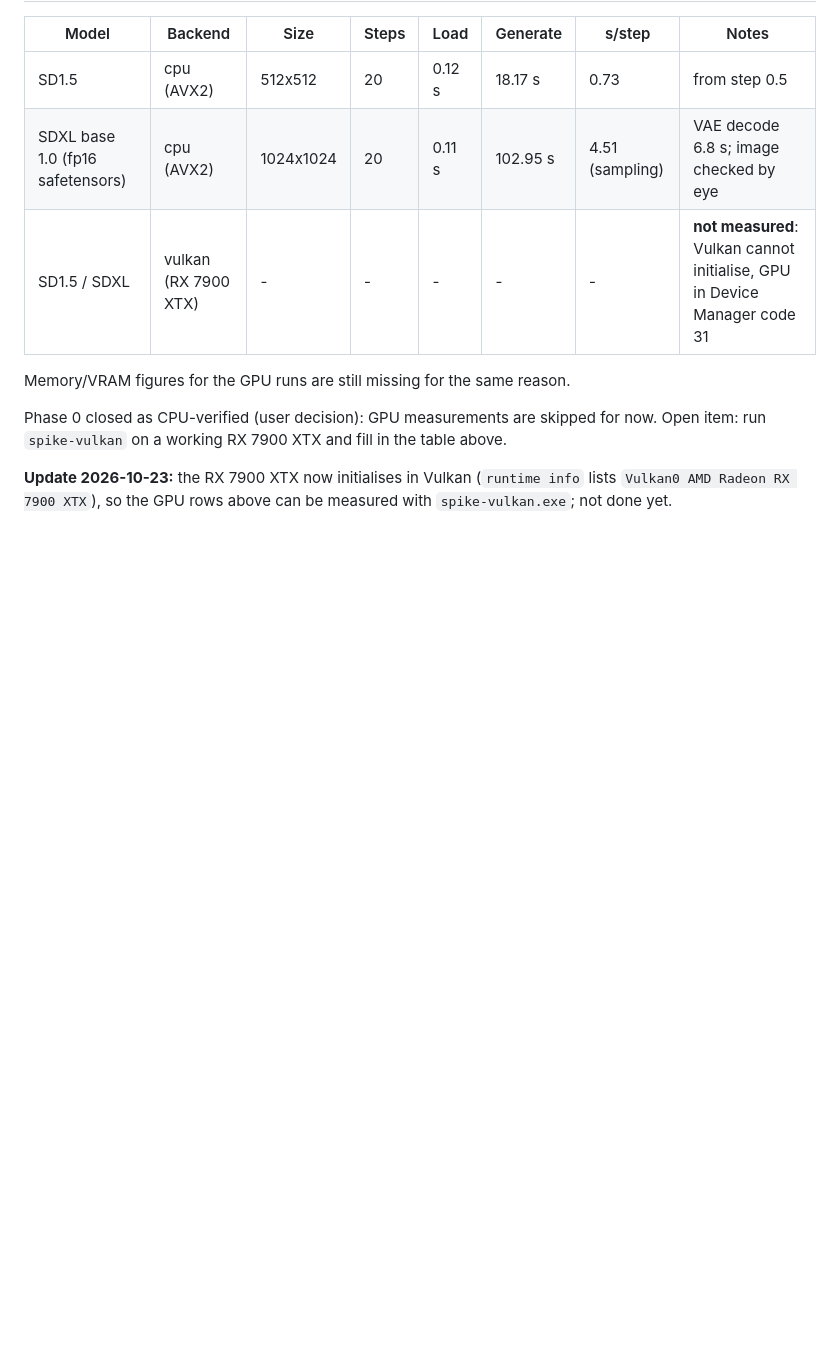
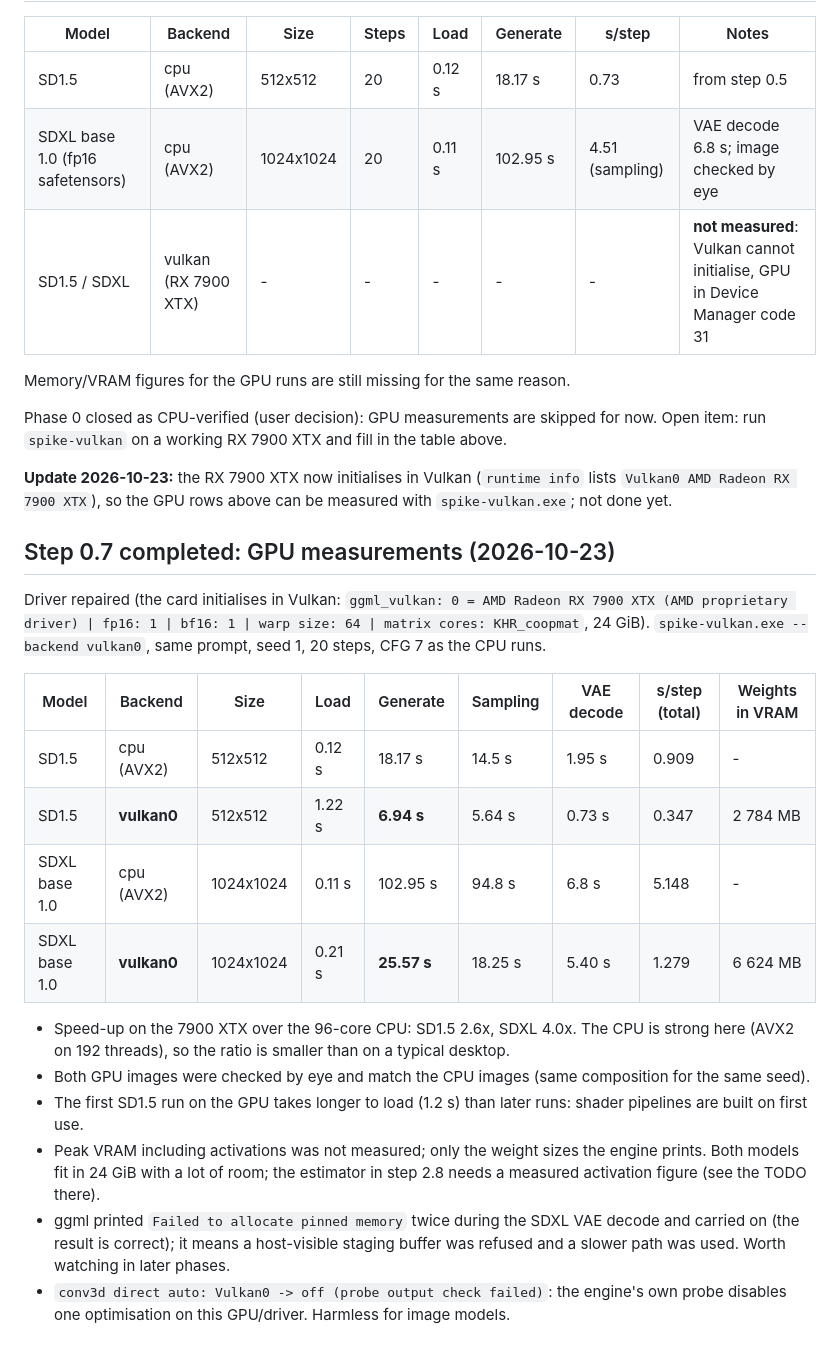
Before and after one commit to Rhaylith/GraphicsHost, a Markdown page: docs/phase0-results.md, the part around the change. Drawn GitHub-style; blank space fills up the shorter version.

Commit message:
Phase 0.7/0.8 complete: GPU measurements (SD1.5 6.9 s, SDXL 25.6 s on the RX 7900 XTX)
Co-Authored-By: Claude Sonnet 5.5 <noreply@anthropic.com>

```diff
--- a/docs/phase0-results.md
+++ b/docs/phase0-results.md
@@ -45,3 +45,26 @@ Memory/VRAM figures for the GPU runs are still missing for the same reason.
 Phase 0 closed as CPU-verified (user decision): GPU measurements are skipped for now. Open item: run `spike-vulkan` on a working RX 7900 XTX and fill in the table above.
 
 **Update 2026-10-23:** the RX 7900 XTX now initialises in Vulkan (`runtime info` lists `Vulkan0 AMD Radeon RX 7900 XTX`), so the GPU rows above can be measured with `spike-vulkan.exe`; not done yet.
+
+## Step 0.7 completed: GPU measurements (2026-10-23)
+
+Driver repaired (the card initialises in Vulkan: `ggml_vulkan: 0 = AMD Radeon RX 7900 XTX (AMD proprietary driver) | fp16: 1 | bf16: 1 | warp size: 64 | matrix cores: KHR_coopmat`, 24 GiB).
+`spike-vulkan.exe --backend vulkan0`, same prompt, seed 1, 20 steps, CFG 7 as the CPU runs.
+
+| Model | Backend | Size | Load | Generate | Sampling | VAE decode | s/step (total) | Weights in VRAM |
+|---|---|---|---|---|---|---|---|---|
+| SD1.5 | cpu (AVX2) | 512x512 | 0.12 s | 18.17 s | 14.5 s | 1.95 s | 0.909 | - |
+| SD1.5 | **vulkan0** | 512x512 | 1.22 s | **6.94 s** | 5.64 s | 0.73 s | 0.347 | 2 784 MB |
+| SDXL base 1.0 | cpu (AVX2) | 1024x1024 | 0.11 s | 102.95 s | 94.8 s | 6.8 s | 5.148 | - |
+| SDXL base 1.0 | **vulkan0** | 1024x1024 | 0.21 s | **25.57 s** | 18.25 s | 5.40 s | 1.279 | 6 624 MB |
+
+* Speed-up on the 7900 XTX over the 96-core CPU: SD1.5 2.6x, SDXL 4.0x. The CPU is strong here (AVX2 on 192 threads), so
+  the ratio is smaller than on a typical desktop.
+* Both GPU images were checked by eye and match the CPU images (same composition for the same seed).
+* The first SD1.5 run on the GPU takes longer to load (1.2 s) than later runs: shader pipelines are built on first use.
+* Peak VRAM including activations was not measured; only the weight sizes the engine prints. Both models fit in 24 GiB
+  with a lot of room; the estimator in step 2.8 needs a measured activation figure (see the TODO there).
+* ggml printed `Failed to allocate pinned memory` twice during the SDXL VAE decode and carried on (the result is correct);
+  it means a host-visible staging buffer was refused and a slower path was used. Worth watching in later phases.
+* `conv3d direct auto: Vulkan0 -> off (probe output check failed)`: the engine's own probe disables one optimisation on
+  this GPU/driver. Harmless for image models.
```
Also changed, not shown: implementation-plan.md (+3 -3 lines).
